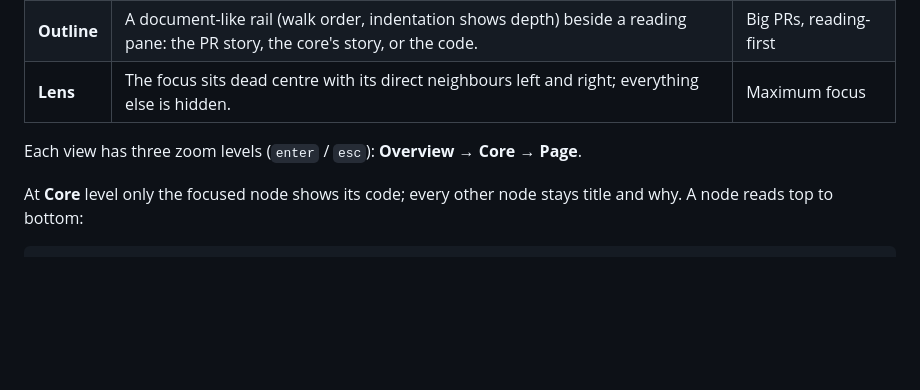
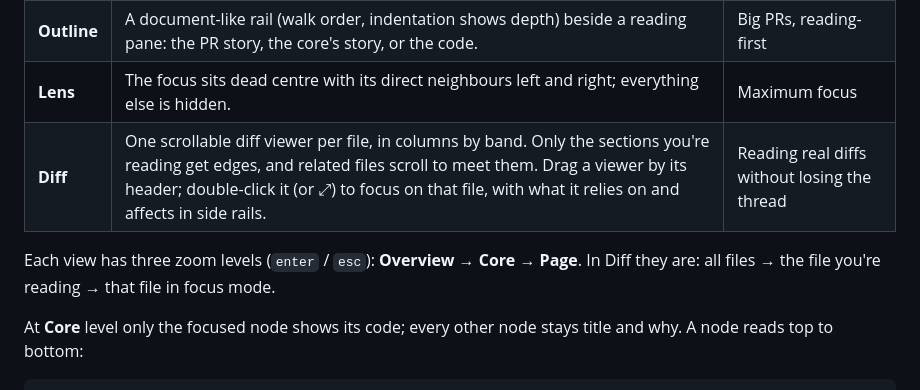
Before and after one commit to angrybayblade/bobby, a Markdown page: README.md, the part around the change. Rendered like a GitHub page; blank space fills up the shorter version.

Commit message:
docs(readme): add the diff view
Co-Authored-By: Claude Opus 5.5 <noreply@anthropic.com>

```diff
--- a/README.md
+++ b/README.md
@@ -46,8 +46,9 @@ Switch with `v` or the header toggle. Focus, progress and comments are shared, s
 | **Flow** | Left→right node-link canvas: relies on ← core → affects. Nodes are sized by relevance to your focus, long bands fold into "+N", edges are labelled, and the camera glides between zoom levels. | Seeing the shape of the change |
 | **Outline** | A document-like rail (walk order, indentation shows depth) beside a reading pane: the PR story, the core's story, or the code. | Big PRs, reading-first |
 | **Lens** | The focus sits dead centre with its direct neighbours left and right; everything else is hidden. | Maximum focus |
+| **Diff** | One scrollable diff viewer per file, in columns by band. Only the sections you're reading get edges, and related files scroll to meet them. Drag a viewer by its header; double-click it (or ⤢) to focus on that file, with what it relies on and affects in side rails. | Reading real diffs without losing the thread |
 
-Each view has three zoom levels (`enter` / `esc`): **Overview** → **Core** → **Page**.
+Each view has three zoom levels (`enter` / `esc`): **Overview** → **Core** → **Page**. In Diff they are: all files → the file you're reading → that file in focus mode.
 
 At **Core** level only the focused node shows its code; every other node stays title and why. A node reads top to bottom:
 
```
